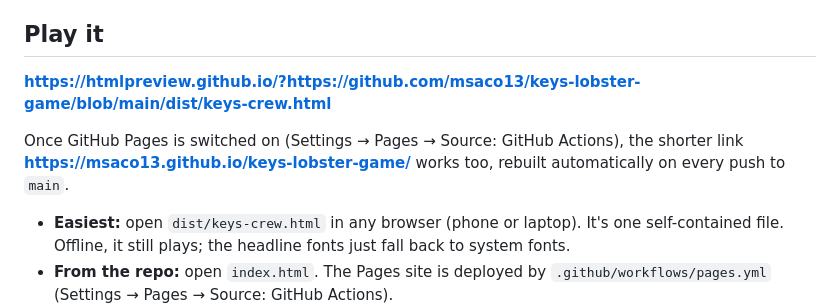
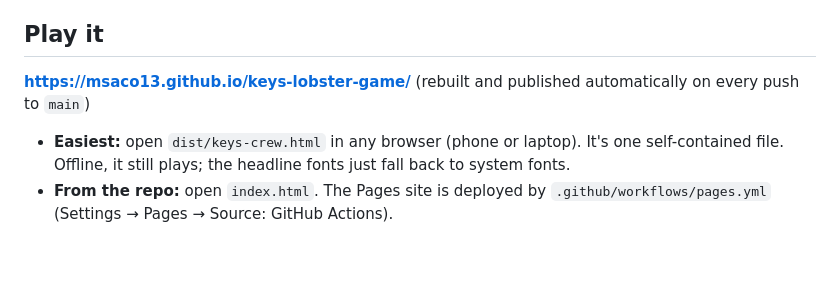
Before and after one commit to msaco13/keys-lobster-game, a Markdown page: README.md, the part around the change. Drawn GitHub-style; blank space fills up the shorter version.

Commit message:
README: GitHub Pages is live, point back to the short link
Co-Authored-By: Claude Opus 5.5 <noreply@anthropic.com>
Claude-Session: https://claude.ai/code/session_016oK3E2h1ntfEqpwXk8DeMc

```diff
--- a/README.md
+++ b/README.md
@@ -9,9 +9,7 @@ soundtrack is played live by a small synthesizer inside the game (Music on/off i
 
 ## Play it
 
-**https://htmlpreview.github.io/?https://github.com/msaco13/keys-lobster-game/blob/main/dist/keys-crew.html**
-
-Once GitHub Pages is switched on (Settings → Pages → Source: GitHub Actions), the shorter link **https://msaco13.github.io/keys-lobster-game/** works too, rebuilt automatically on every push to `main`.
+**https://msaco13.github.io/keys-lobster-game/** (rebuilt and published automatically on every push to `main`)
 
 - **Easiest:** open `dist/keys-crew.html` in any browser (phone or laptop). It's one self-contained file. Offline, it still plays; the headline fonts just fall back to system fonts.
 - **From the repo:** open `index.html`. The Pages site is deployed by `.github/workflows/pages.yml` (Settings → Pages → Source: GitHub Actions).
```
